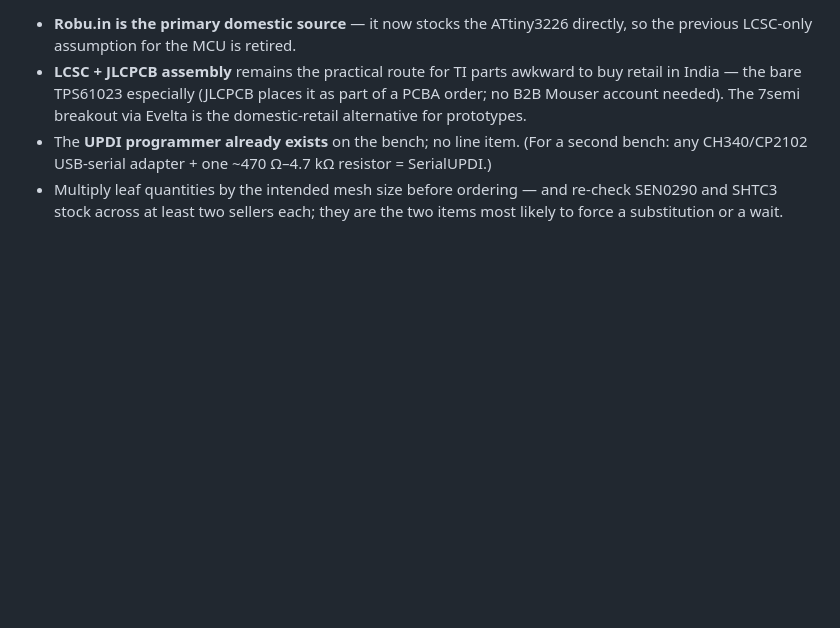
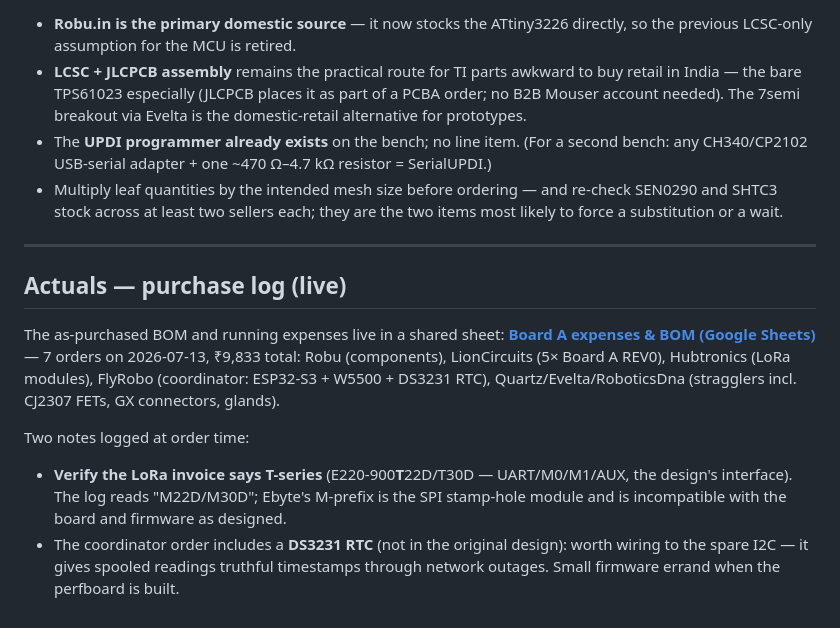
Before and after one commit to m-anish/forsyth, a Markdown page: hardware/BOM.md, the part around the change. GitHub-like rendering; blank space fills up the shorter version.

Commit message:
BOM: link live purchase-log sheet; flag M-vs-T LoRa check; note DS3231
Co-Authored-By: Claude Fable 5 <noreply@anthropic.com>

```diff
--- a/hardware/BOM.md
+++ b/hardware/BOM.md
@@ -97,3 +97,21 @@ PCB fabrication/assembly (JLCPCB typical), enclosures (Onshape, printed —
 - Multiply leaf quantities by the intended mesh size before ordering — and re-check
   SEN0290 and SHTC3 stock across at least two sellers each; they are the two items most
   likely to force a substitution or a wait.
+
+---
+
+## Actuals — purchase log (live)
+
+The as-purchased BOM and running expenses live in a shared sheet:
+**[Board A expenses & BOM (Google Sheets)](https://docs.google.com/spreadsheets/d/1LXlG7AjQqlrtzYSKP7lCuIWirr_P07y_vIbElvEQ_sk/edit?usp=sharing)** —
+7 orders on 2026-07-13, ₹9,833 total: Robu (components), LionCircuits (5× Board A
+REV0), Hubtronics (LoRa modules), FlyRobo (coordinator: ESP32-S3 + W5500 + DS3231
+RTC), Quartz/Evelta/RoboticsDna (stragglers incl. CJ2307 FETs, GX connectors, glands).
+
+Two notes logged at order time:
+- **Verify the LoRa invoice says T-series** (E220-900**T**22D/T30D — UART/M0/M1/AUX,
+  the design's interface). The log reads "M22D/M30D"; Ebyte's M-prefix is the SPI
+  stamp-hole module and is incompatible with the board and firmware as designed.
+- The coordinator order includes a **DS3231 RTC** (not in the original design):
+  worth wiring to the spare I2C — it gives spooled readings truthful timestamps
+  through network outages. Small firmware errand when the perfboard is built.
```
